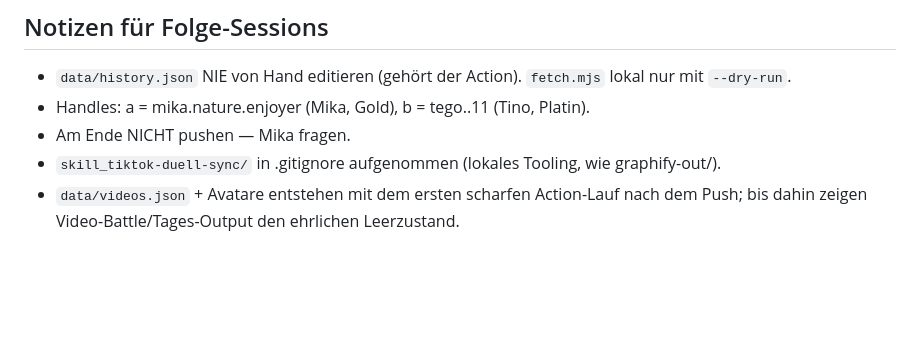
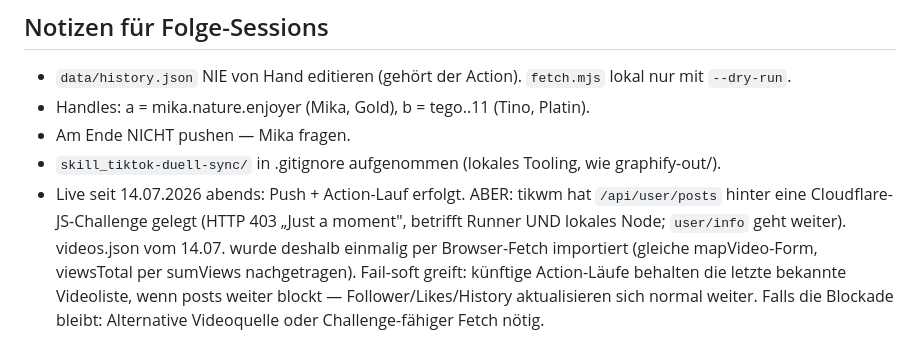
Before and after one commit to lachmannmika-coder/tiktok-duel, a Markdown page: PROGRESS.md, the part around the change. GitHub-like rendering; blank space fills up the shorter version.

Commit message:
PROGRESS: Live-Stand 14.07. + tikwm-Cloudflare-Befund dokumentiert
Co-Authored-By: Claude Fable 5 <noreply@anthropic.com>

```diff
--- a/PROGRESS.md
+++ b/PROGRESS.md
@@ -173,5 +173,10 @@ Nicht vorhandene Skills: keine kritischen Lücken; TDD-Skill existiert.
 - Handles: a = mika.nature.enjoyer (Mika, Gold), b = tego..11 (Tino, Platin).
 - Am Ende NICHT pushen — Mika fragen.
 - `skill_tiktok-duell-sync/` in .gitignore aufgenommen (lokales Tooling, wie graphify-out/).
-- `data/videos.json` + Avatare entstehen mit dem ersten scharfen Action-Lauf nach dem Push;
-  bis dahin zeigen Video-Battle/Tages-Output den ehrlichen Leerzustand.
+- Live seit 14.07.2026 abends: Push + Action-Lauf erfolgt. ABER: tikwm hat `/api/user/posts`
+  hinter eine Cloudflare-JS-Challenge gelegt (HTTP 403 „Just a moment", betrifft Runner UND
+  lokales Node; `user/info` geht weiter). videos.json vom 14.07. wurde deshalb einmalig per
+  Browser-Fetch importiert (gleiche mapVideo-Form, viewsTotal per sumViews nachgetragen).
+  Fail-soft greift: künftige Action-Läufe behalten die letzte bekannte Videoliste, wenn
+  posts weiter blockt — Follower/Likes/History aktualisieren sich normal weiter.
+  Falls die Blockade bleibt: Alternative Videoquelle oder Challenge-fähiger Fetch nötig.
```
